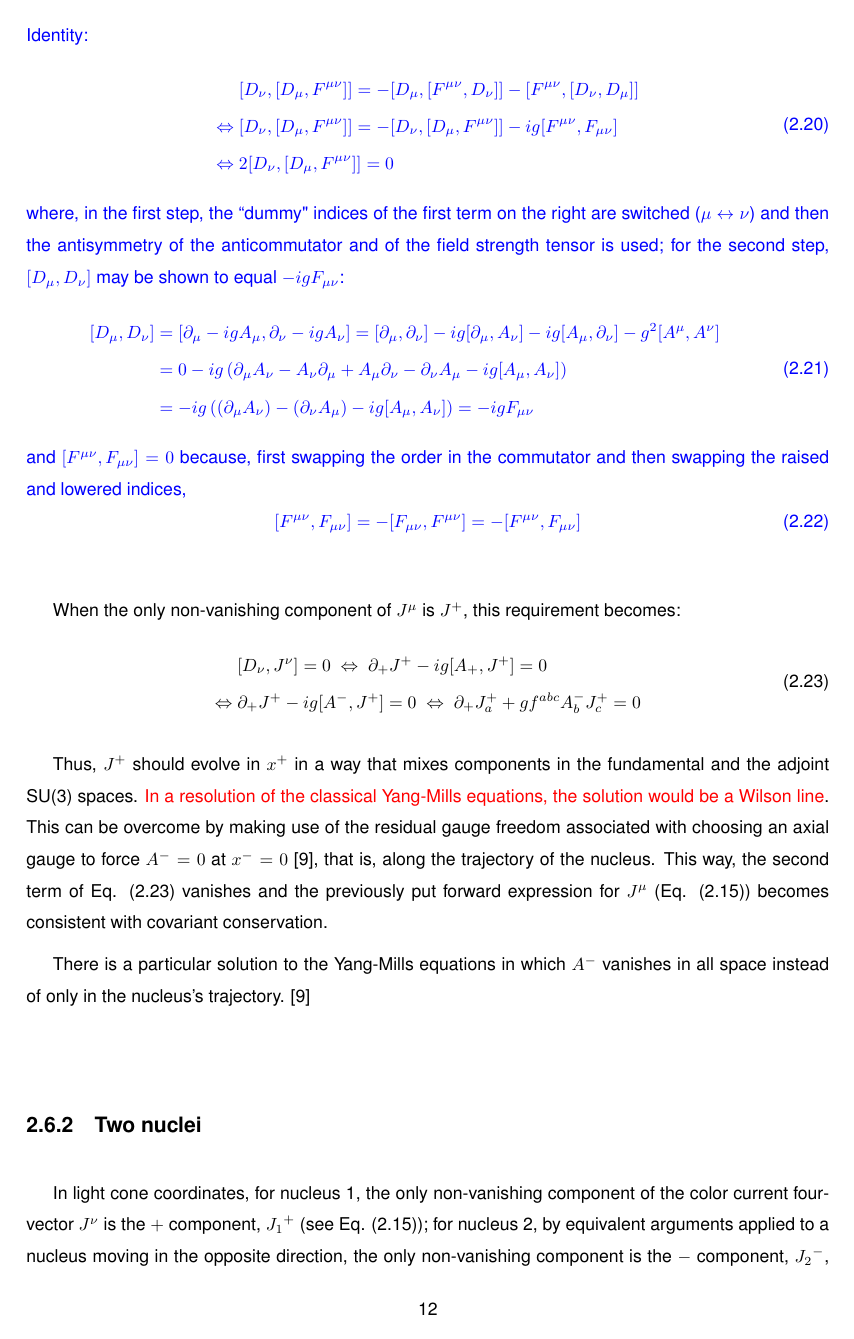
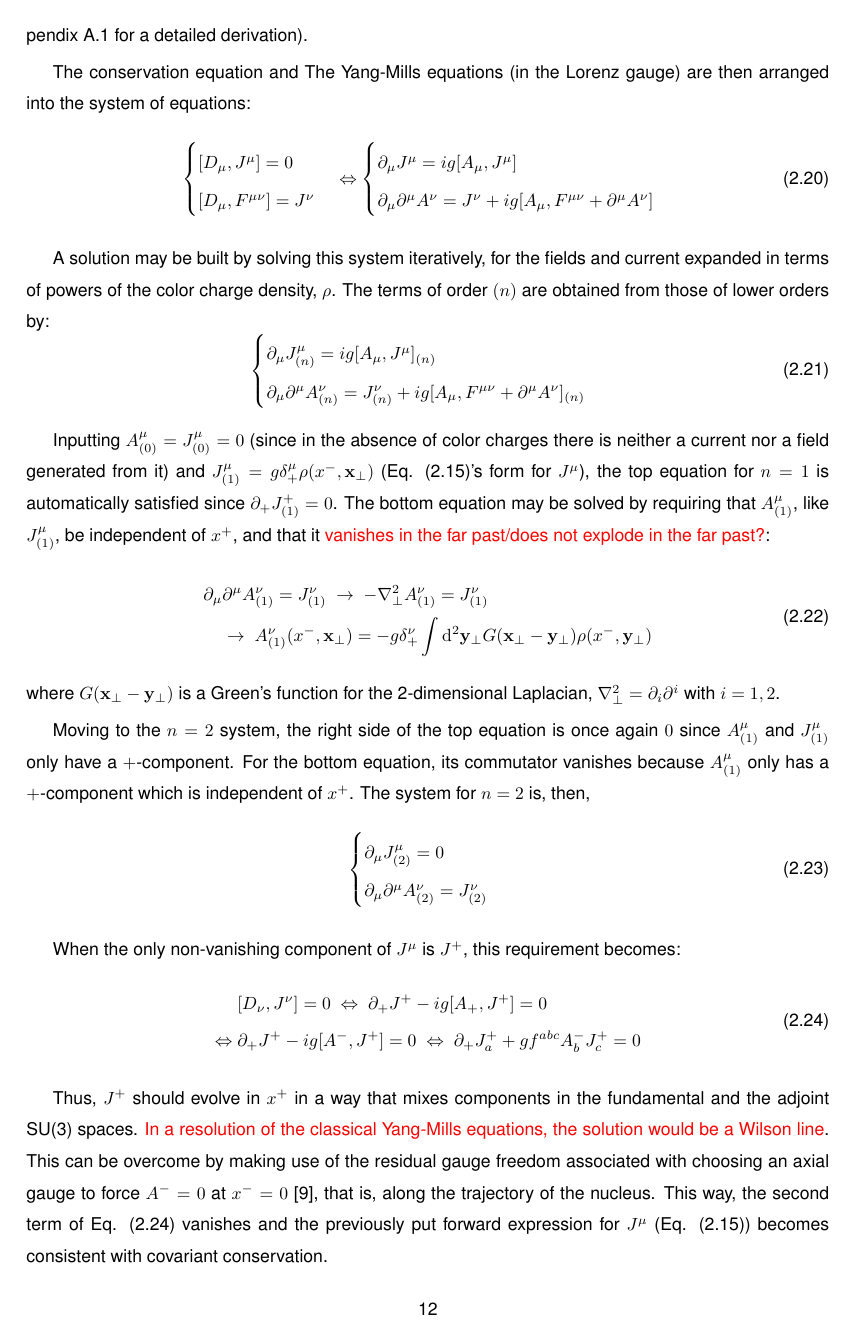
Before and after one commit to santolas2000/GRIJQE_Thesis, a LaTeX thesis (Thesis.tex, which reads Pablo.tex): page 34 of 48. Compiled offline with pdfLaTeX; TikZ figures are drawn from their code, not taken from saved files.

Commit message:
Added 'Proofs' appendix. Expanded 'Pablo'

```diff
--- a/Pablo.tex
+++ b/Pablo.tex
@@ -307,27 +307,56 @@ First of all, the external current inputted is checked to be consistent with the
 	\label{eq:covariant_conservation}
 \end{equation}
-\textcolor{blue}{ (proof should be left to an appendix?) where the second equality may be shown by use of the Jacobi Identity:
+via the Jacobi identity and the $F^{\mu \nu} = -ig [D_\mu, D_\nu]$ identity for the gluon field strength tensor (see Appendix \ref{ap:covariant_conservation} for a detailed derivation). %\textcolor{red}{Expanding for a four-current with only a $+$-component:
+%\begin{equation}
+	%\partial_+ J^+ = ig[A_+,J^+] = ig[A^-,J^+]
+%\end{equation}
+%$J^+$ is required to evolve in light-cone time ($x^+$) provided that the left side does not vanish. The right side vanishes for the assumed form of the current (Eq. (\ref{eq:+_Current})), however the solution for $A^\mu$ that will be produced in this section, out of a current of the form of Eq. (\ref{eq:+_Current}), will guarantee that the left side vanishes as well.}
+
+The conservation equation and The Yang-Mills equations (in the Lorenz gauge) are then arranged into the system of equations:
+\begin{equation}
+	\begin{cases}
+	[D_\mu, J^\mu] = 0 \\
+	[D_\mu, F^{\mu \nu}] = J^\nu
+	\end{cases} \Leftrightarrow
+	\begin{cases}
+	\partial_\mu J^\mu = ig[A_\mu, J^\mu]  \\
+	\partial_\mu \partial^\mu A^\nu = J^\nu + ig [A_\mu, F^{\mu \nu} + \partial^\mu A^\nu]
+	\end{cases}
+\end{equation}
+
+A solution may be built by solving this system iteratively, for the fields and current expanded in terms of powers of the color charge density, $\rho$. The terms of order $(n)$ are obtained from those of lower orders by:
+\begin{equation}
+	\begin{cases}
+	\partial_\mu J_{(n)}^\mu = ig[A_\mu, J^\mu]_{(n)}  \\
+	\partial_\mu \partial^\mu A_{(n)}^\nu = J_{(n)}^\nu + ig [A_\mu, F^{\mu \nu} + \partial^\mu A^\nu]_{(n)}
+	\end{cases}
+\end{equation}
+
+%\begin{equation}
+%	\begin{cases}
+%	\partial_\mu J_{(n+1)}^\mu = ig[A^{(n)}_\mu, J_{(n)}^\mu]  \\
+%	\partial_\mu \partial^\mu A_{(n+1)}^\nu = J_{(n+1)}^\nu + ig [A^{(n)}_\mu, F_{(n)}^{\mu \nu} + \partial^\mu A_{(n)}^\nu]
+%	\end{cases}
+%\end{equation}
+
+Inputting $A_{(0)}^\mu = J_{(0)}^\mu = 0$ (since in the absence of color charges there is neither a current nor a field generated from it) and $J_{(1)}^\mu = g \delta^{\mu}_+ \rho(x^-,\mathbf{x}_\perp)$  (Eq. (\ref{eq:+_Current})'s form for $J^\mu$), the top equation for $n=1$ is automatically satisfied since $\partial_+ J^+_{(1)} = 0$. The bottom equation may be solved by requiring that $A^\mu_{(1)}$, like $J_{(1)}^\mu$, be independent of $x^+$, and that it \textcolor{red}{vanishes in the far past/does not explode in the far past?}:
 \begin{equation}
 \begin{split}
-	& [D_\nu, [D_\mu, F^{\mu \nu}]] = - [D_\mu, [F^{\mu \nu}, D_\nu]] - [F^{\mu \nu}, [D_\nu, D_\mu]] \\
-%	\Leftrightarrow ~ & [D_\nu, [D_\mu, F^{\mu \nu}]] = - [D_\nu, [F^{\nu \mu}, D_\mu]] - [F^{\mu \nu}, [D_\nu, D_\mu]] \\
-	\Leftrightarrow ~ & [D_\nu, [D_\mu, F^{\mu \nu}]] = - [D_\nu, [D_\mu, F^{\mu \nu}]] - ig [F^{\mu \nu}, F_{\mu \nu}]
-	\\
-	\Leftrightarrow ~ & 2 [D_\nu, [D_\mu, F^{\mu \nu}]] = 0
+	\partial_\mu & \partial^\mu A_{(1)}^\nu = J_{(1)}^\nu ~ \to ~
+	 - \mathbf{\nabla}_\perp^2 A_{(1)}^\nu = J_{(1)}^\nu \\
+	 & \to ~ A^\nu_{(1)}(x^-,\mathbf{x}_\perp) = - g \delta^{\nu}_+  \int \diff^2 \mathbf{y}_\perp G(\mathbf{x_\perp} - \mathbf{y_\perp}) \rho(x^-,\mathbf{y}_\perp)
 \end{split}
 \end{equation}
-where, in the first step, the ``dummy" indices of the first term on the right are switched ($\mu 	\leftrightarrow \nu$) and then the antisymmetry of the anticommutator and of the field strength tensor is used; for the second step, $[D_\mu, D_\nu]$ may be shown to equal $-ig F_{\mu \nu}$:
+where $G(\mathbf{x_\perp} - \mathbf{y_\perp})$ is a Green's function for the 2-dimensional Laplacian, $\mathbf{\nabla}_\perp^2 = \partial_i \partial^i$ with $i=1,2$.
+
+Moving to the $n=2$ system, the right side of the top equation is once again $0$ since $A_{(1)}^\mu$ and $J_{(1)}^{\mu}$ only have a $+$-component. For the bottom equation, its commutator vanishes because $A_{(1)}^\mu$ only has a $+$-component which is independent of $x^+$. The system for $n=2$ is, then,
 \begin{equation}
-\begin{split}
-	[D_\mu, D_\nu] & = [\partial_\mu - i g A_\mu, \partial_\nu - i g A_\nu] = [\partial_\mu, \partial_\nu] - ig [\partial_\mu, A_\nu] - i g [A_\mu, \partial_\nu] - g^2 [A^\mu, A^\nu] \\
-	& =  0 - ig \left( \partial_\mu A_\nu -  A_\nu \partial_\mu + A_\mu \partial_\nu  - \partial_\nu A_\mu - ig [A_\mu, A_\nu] \right) \\
-	& = -ig \left( (\partial_\mu A_\nu) - (\partial_\nu A_\mu) - ig [A_\mu, A_\nu] \right) = -ig F_{\mu\nu}
-\end{split}
+	\begin{cases}
+	\partial_\mu J_{(2)}^\mu = 0  \\
+	\partial_\mu \partial^\mu A_{(2)}^\nu = J_{(2)}^\nu
+	\end{cases}
 \end{equation}
-and $[F^{\mu\nu}, F_{\mu\nu}] = 0$ because, first swapping the order in the commutator and then swapping the raised and lowered indices,
-\begin{equation}
-	[F^{\mu\nu}, F_{\mu\nu}] = -[F_{\mu\nu}, F^{\mu\nu}] = - [F^{\mu\nu}, F_{\mu\nu}]
-\end{equation}}
+
 
 When the only non-vanishing component of $J^\mu$ is $J^+$, this requirement becomes:
 \begin{equation}
```
Also changed, not shown: Proofs.tex (added, +30 -0 lines), Thesis.tex (+2 -0 lines), Thesis.out.ps, Thesis.pdf, Pablo.tex (10 more changed lines), 1 other file.
